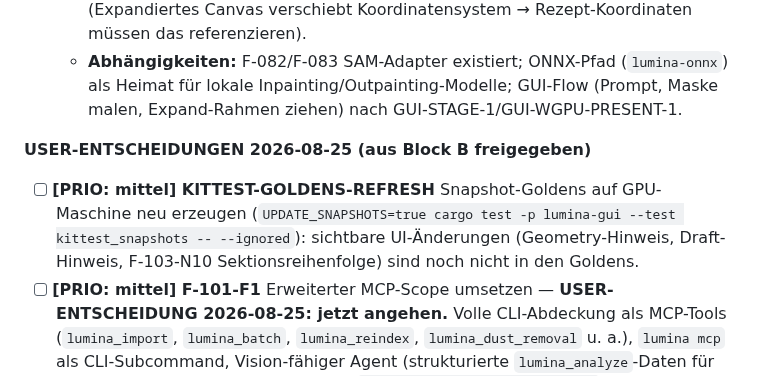
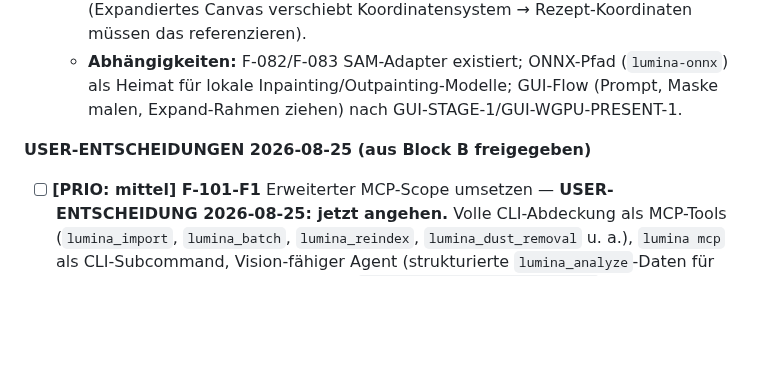
Before and after one commit to reisi007/LuminaRust, a Markdown page: Agents.todo.md, the part around the change. Rendered like a GitHub page; blank space fills up the shorter version.

Commit message:
docs(todo): KITTEST-GOLDENS-REFRESH entfernt (verifiziert, 6630d00)

```diff
--- a/Agents.todo.md
+++ b/Agents.todo.md
@@ -289,11 +289,6 @@ quantitative Limits (Bildgröße/Speicher/Threads/GPU) nirgends dokumentiert.
 
 **USER-ENTSCHEIDUNGEN 2026-08-25 (aus Block B freigegeben)**
 
-- [ ] **[PRIO: mittel] KITTEST-GOLDENS-REFRESH** Snapshot-Goldens auf
-  GPU-Maschine neu erzeugen (`UPDATE_SNAPSHOTS=true cargo test -p
-  lumina-gui --test kittest_snapshots -- --ignored`): sichtbare
-  UI-Änderungen (Geometry-Hinweis, Draft-Hinweis, F-103-N10
-  Sektionsreihenfolge) sind noch nicht in den Goldens.
 - [ ] **[PRIO: mittel] F-101-F1** Erweiterter MCP-Scope umsetzen —
   **USER-ENTSCHEIDUNG 2026-08-25: jetzt angehen.** Volle CLI-Abdeckung als
   MCP-Tools (`lumina_import`, `lumina_batch`, `lumina_reindex`,
```
